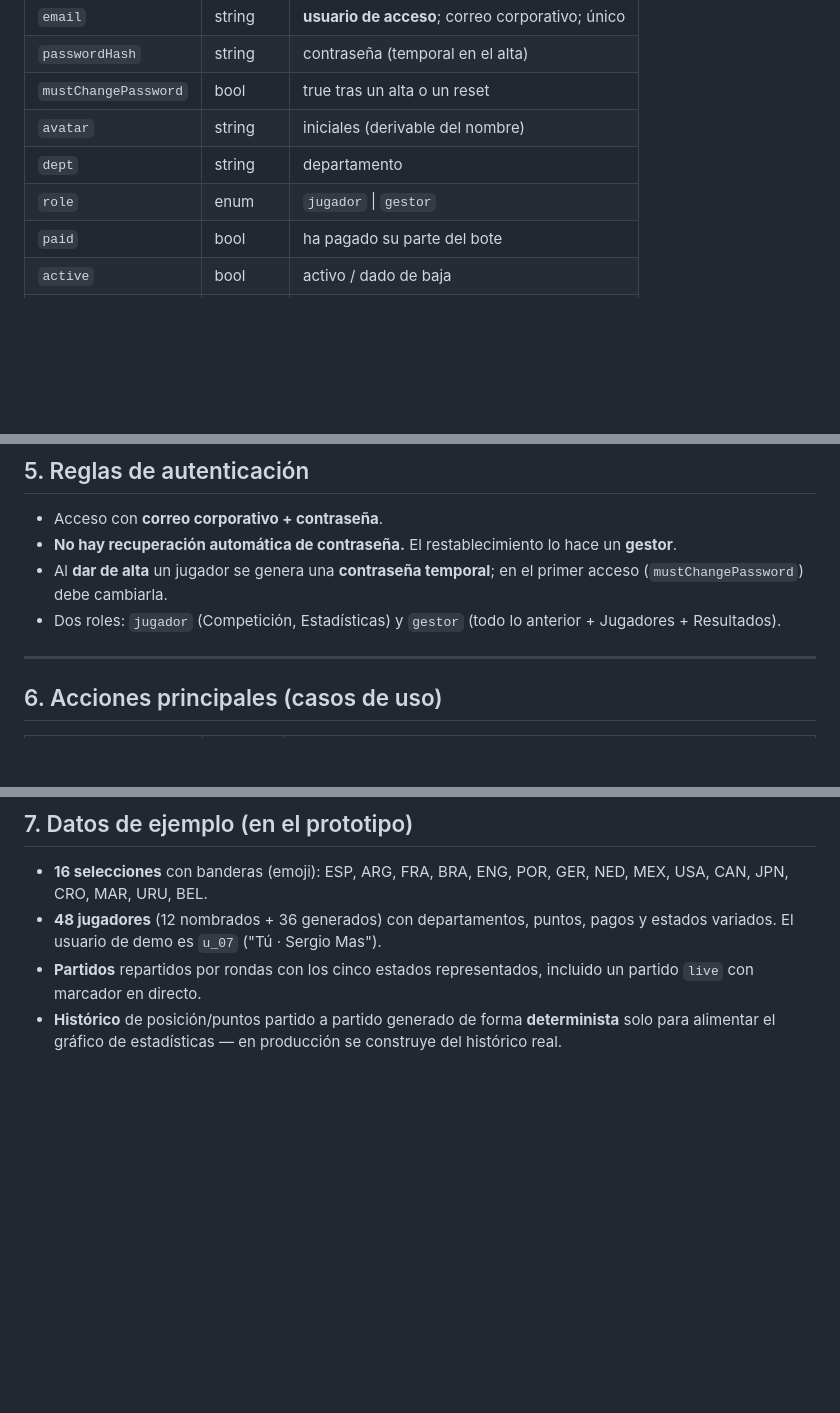
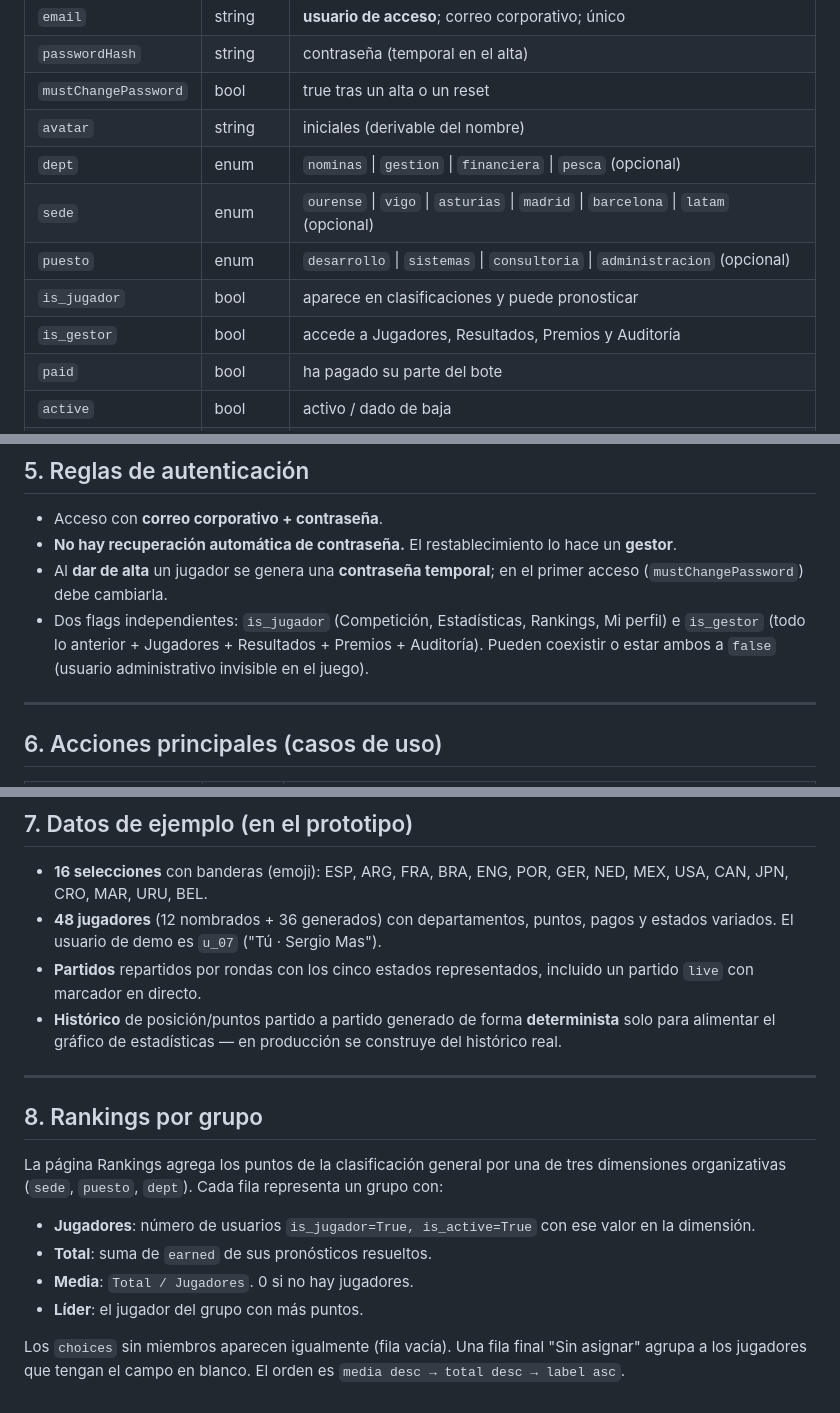
Before and after one commit to ignacio-borrajo/porra26, a Markdown page: docs/DATA_MODEL.md, 3 parts joined by grey strips. Rendered like a GitHub page; blank space fills up the shorter version.

Commit message:
docs: actualizar modelo de datos con flags de rol, sede/puesto y rankings

```diff
--- a/docs/DATA_MODEL.md
+++ b/docs/DATA_MODEL.md
@@ -15,8 +15,11 @@ Define las entidades, relaciones y reglas que la aplicación debe implementar. L
 | `passwordHash` | string | contraseña (temporal en el alta) |
 | `mustChangePassword` | bool | true tras un alta o un reset |
 | `avatar` | string | iniciales (derivable del nombre) |
-| `dept` | string | departamento |
-| `role` | enum | `jugador` \| `gestor` |
+| `dept` | enum | `nominas` \| `gestion` \| `financiera` \| `pesca` (opcional) |
+| `sede` | enum | `ourense` \| `vigo` \| `asturias` \| `madrid` \| `barcelona` \| `latam` (opcional) |
+| `puesto` | enum | `desarrollo` \| `sistemas` \| `consultoria` \| `administracion` (opcional) |
+| `is_jugador` | bool | aparece en clasificaciones y puede pronosticar |
+| `is_gestor` | bool | accede a Jugadores, Resultados, Premios y Auditoría |
 | `paid` | bool | ha pagado su parte del bote |
 | `active` | bool | activo / dado de baja |
 | `createdAt` | datetime | |
@@ -142,7 +145,7 @@ Solo cuentan jugadores `active = true`. El podio destaca el top 3; el usuario ac
 - Acceso con **correo corporativo + contraseña**.
 - **No hay recuperación automática de contraseña.** El restablecimiento lo hace un **gestor**.
 - Al **dar de alta** un jugador se genera una **contraseña temporal**; en el primer acceso (`mustChangePassword`) debe cambiarla.
-- Dos roles: `jugador` (Competición, Estadísticas) y `gestor` (todo lo anterior + Jugadores + Resultados).
+- Dos flags independientes: `is_jugador` (Competición, Estadísticas, Rankings, Mi perfil) e `is_gestor` (todo lo anterior + Jugadores + Resultados + Premios + Auditoría). Pueden coexistir o estar ambos a `false` (usuario administrativo invisible en el juego).
 
 ---
 
@@ -166,3 +169,16 @@ Solo cuentan jugadores `active = true`. El podio destaca el top 3; el usuario ac
 - **48 jugadores** (12 nombrados + 36 generados) con departamentos, puntos, pagos y estados variados. El usuario de demo es `u_07` ("Tú · Sergio Mas").
 - **Partidos** repartidos por rondas con los cinco estados representados, incluido un partido `live` con marcador en directo.
 - **Histórico** de posición/puntos partido a partido generado de forma **determinista** solo para alimentar el gráfico de estadísticas — en producción se construye del histórico real.
+
+---
+
+## 8. Rankings por grupo
+
+La página Rankings agrega los puntos de la clasificación general por una de tres dimensiones organizativas (`sede`, `puesto`, `dept`). Cada fila representa un grupo con:
+
+- **Jugadores**: número de usuarios `is_jugador=True, is_active=True` con ese valor en la dimensión.
+- **Total**: suma de `earned` de sus pronósticos resueltos.
+- **Media**: `Total / Jugadores`. 0 si no hay jugadores.
+- **Líder**: el jugador del grupo con más puntos.
+
+Los `choices` sin miembros aparecen igualmente (fila vacía). Una fila final "Sin asignar" agrupa a los jugadores que tengan el campo en blanco. El orden es `media desc → total desc → label asc`.
```
